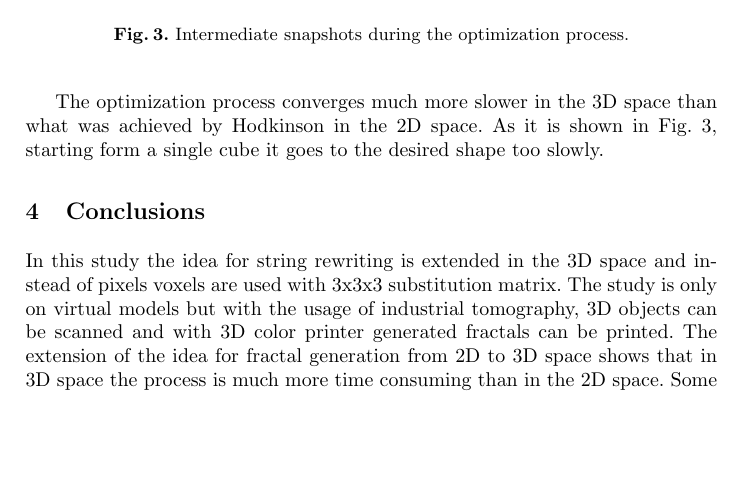
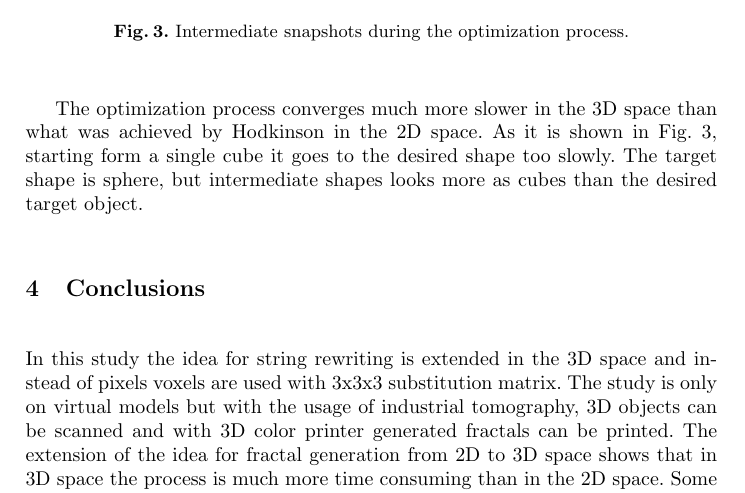
Before and after one commit to TodorBalabanov/NMA18-Numerical-Methods-and-Applications-2018, a LaTeX paper (Optimization-of-String-Rewriting-Operations-for-3D-Fractal-Generation-with-Genetic-Algorithms/paper.tex): part of page 6 of 7, cut so that both start at the same text, the shorter picture padded with empty space. Compiled offline with pdfLaTeX.

Commit message:
Final fixes were done.

```diff
--- a/Optimization-of-String-Rewriting-Operations-for-3D-Fractal-Generation-with-Genetic-Algorithms/paper.tex
+++ b/Optimization-of-String-Rewriting-Operations-for-3D-Fractal-Generation-with-Genetic-Algorithms/paper.tex
@@ -202,7 +202,7 @@ optimization minutes & 30 \\
 \end{figure}
 \FloatBarrier
 
-The optimization process converges much more slower in the 3D space than what was achieved by Hodkinson in the 2D space. As it is shown in Fig. \ref{fig:pic03}, starting form a single cube it goes to the desired shape too slowly.
+The optimization process converges much more slower in the 3D space than what was achieved by Hodkinson in the 2D space. As it is shown in Fig. \ref{fig:pic03}, starting form a single cube it goes to the desired shape too slowly. The target shape is sphere, but intermediate shapes looks more as cubes than the desired target object.
 
 \section{Conclusions} \label{Conclusions}
 
```
